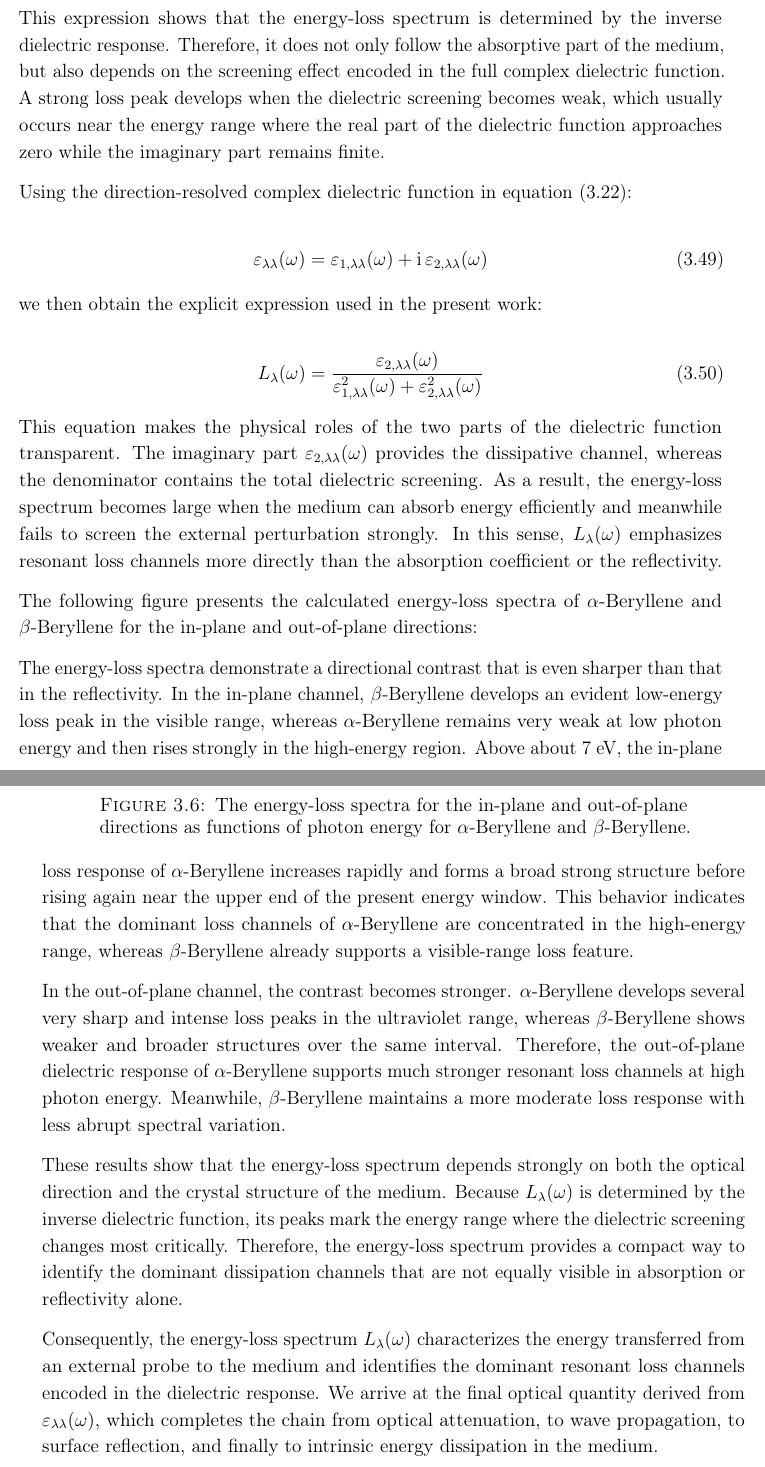
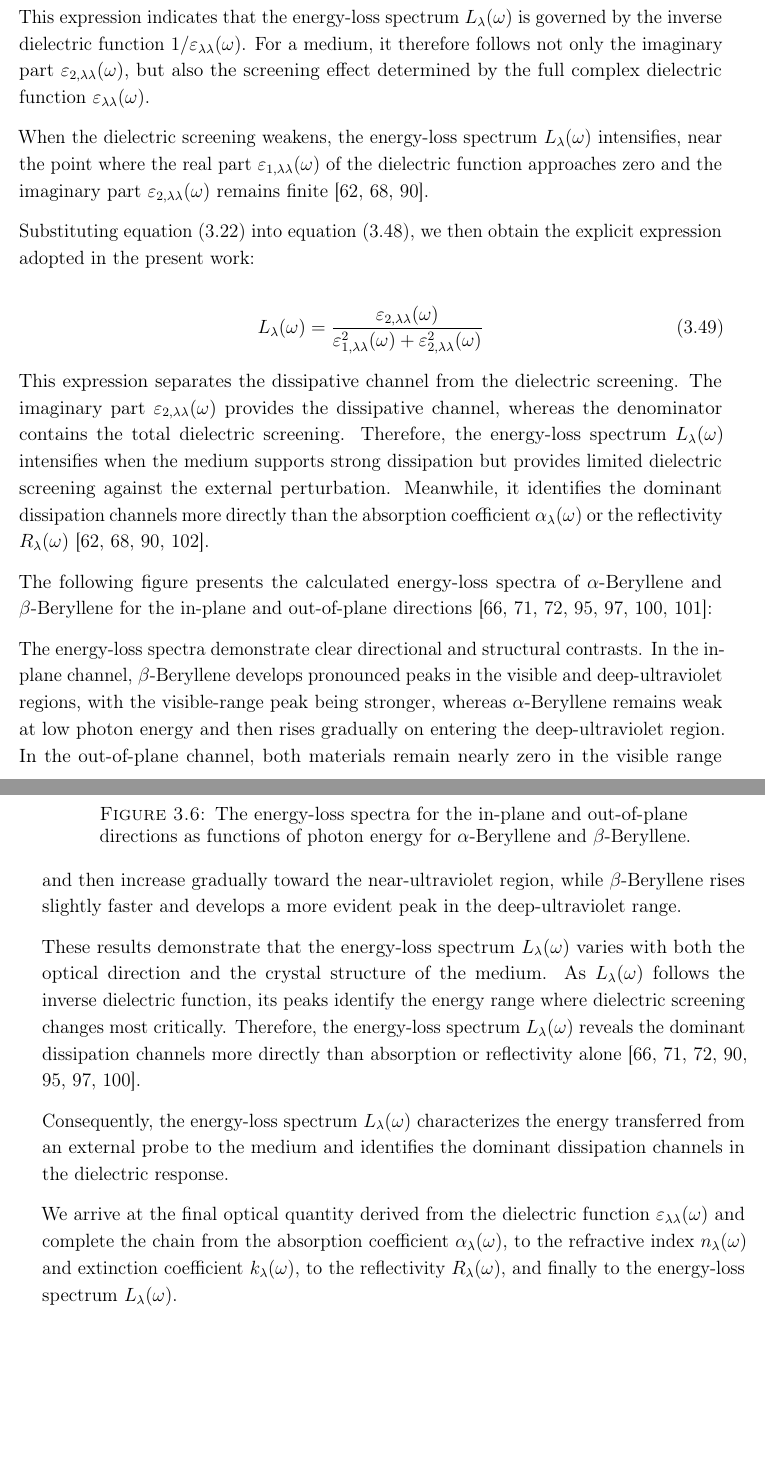
Before and after one commit to Photonico/PhD_thesis_of_Lu_Niu, a LaTeX thesis (thesis.tex, which reads src/fundamentals_b.tex): two parts of pages 104 and 105 of 113, joined at a grey line, cut so that both start at the same text, the shorter picture padded with empty space. Compiled offline with pdfLaTeX; a LaTeX package or settings file that is missing is left out.

Commit message:
finish chapter 3 draft

```diff
--- a/src/fundamentals_b.tex
+++ b/src/fundamentals_b.tex
@@ -1093,41 +1094,30 @@ We first express the general form of the energy-loss spectrum along the principa
 \label{energy_loss_spectrum_from_inverse_dielectric_function}
 \end{equation}
 
-\# Draft % Draft
+This expression indicates that the energy-loss spectrum $L_{\lambda}(\omega)$ is governed by the inverse dielectric function $1/\varepsilon_{\lambda\lambda}(\omega)$.
+For a medium, it therefore follows not only the imaginary part $\varepsilon_{2,\lambda\lambda}(\omega)$,
+but also the screening effect determined by the full complex dielectric function $\varepsilon_{\lambda\lambda}(\omega)$.
 
-This expression shows that the energy-loss spectrum is determined by the inverse dielectric response.
-Therefore, it does not only follow the absorptive part of the medium, but also depends on the screening effect encoded in the full complex dielectric function.
-A strong loss peak develops when the dielectric screening becomes weak, which usually occurs near the energy range where the real part of the dielectric function approaches zero while the imaginary part remains finite.
+When the dielectric screening weakens,
+the energy-loss spectrum $L_{\lambda}(\omega)$ intensifies,
+near the point where the real part $\varepsilon_{1,\lambda\lambda}(\omega)$ of the dielectric function approaches zero and the imaginary part $\varepsilon_{2,\lambda\lambda}(\omega)$ remains finite~\cite{dressel2002electrodynamics,onida2002electronic,leon2026momentum}.
 
-Using the direction-resolved complex dielectric function in equation~\eqref{direction_resolved_complex_dielectric_function}:
+Substituting equation~\eqref{direction_resolved_complex_dielectric_function} into equation~\eqref{energy_loss_spectrum_from_inverse_dielectric_function}, we then obtain the explicit expression adopted in the present work:
 
 \begin{equation}
-    \varepsilon_{\lambda\lambda}(\omega)
-    =
-    \varepsilon_{1,\lambda\lambda}(\omega)
-    +
-    \mathrm{i}\,\varepsilon_{2,\lambda\lambda}(\omega)
-\label{direction_resolved_complex_dielectric_function_for_energy_loss}
-\end{equation}
-
-we then obtain the explicit expression used in the present work:
-
-\begin{equation}
-    L_{\lambda}(\omega)
-    =
+    L_{\lambda}(\omega) =
     \frac{\varepsilon_{2,\lambda\lambda}(\omega)}
     {\varepsilon_{1,\lambda\lambda}^{2}(\omega)
-    +
-    \varepsilon_{2,\lambda\lambda}^{2}(\omega)}
+    + \varepsilon_{2,\lambda\lambda}^{2}(\omega)}
 \label{energy_loss_spectrum_from_dielectric_function}
 \end{equation}
 
-This equation makes the physical roles of the two parts of the dielectric function transparent.
+This expression separates the dissipative channel from the dielectric screening.
 The imaginary part $\varepsilon_{2,\lambda\lambda}(\omega)$ provides the dissipative channel, whereas the denominator contains the total dielectric screening.
-As a result, the energy-loss spectrum becomes large when the medium can absorb energy efficiently and meanwhile fails to screen the external perturbation strongly.
-In this sense, $L_{\lambda}(\omega)$ emphasizes resonant loss channels more directly than the absorption coefficient or the reflectivity.
+Therefore, the energy-loss spectrum $L_{\lambda}(\omega)$ intensifies when the medium supports strong dissipation but provides limited dielectric screening against the external perturbation.
+Meanwhile, it identifies the dominant dissipation channels more directly than the absorption coefficient $\alpha_{\lambda}(\omega)$ or the reflectivity $R_{\lambda}(\omega)$~\cite{dressel2002electrodynamics,onida2002electronic,leon2026momentum,elbanna20232d}.
 
-The following figure presents the calculated energy-loss spectra of $\alpha$-Beryllene and $\beta$-Beryllene for the in-plane and out-of-plane directions:
+The following figure presents the calculated energy-loss spectra of $\alpha$-Beryllene and $\beta$-Beryllene for the in-plane and out-of-plane directions~\cite{niu2024electronic,khan2025insight,huang2023optical,suk2024ultrafast,cheng2025two,tang2025unveiling,kim2024hyperspectral}:
 
 \begin{figure}[htbp]
     \centering
@@ -1136,19 +1126,17 @@ The following figure presents the calculated energy-loss spectra of $\alpha$-Ber
     \label{energy_loss_spectrum_alpha_beta_beryllene}
 \end{figure}
 
-The energy-loss spectra demonstrate a directional contrast that is even sharper than that in the reflectivity.
-In the in-plane channel, $\beta$-Beryllene develops an evident low-energy loss peak in the visible range, whereas $\alpha$-Beryllene remains very weak at low photon energy and then rises strongly in the high-energy region.
-Above about $7$~eV, the in-plane loss response of $\alpha$-Beryllene increases rapidly and forms a broad strong structure before rising again near the upper end of the present energy window.
-This behavior indicates that the dominant loss channels of $\alpha$-Beryllene are concentrated in the high-energy range, whereas $\beta$-Beryllene already supports a visible-range loss feature.
+The energy-loss spectra demonstrate clear directional and structural contrasts.
+In the in-plane channel, $\beta$-Beryllene develops pronounced peaks in the visible and deep-ultraviolet regions,
+with the visible-range peak being stronger, whereas $\alpha$-Beryllene remains weak at low photon energy and then rises gradually on entering the deep-ultraviolet region.
+In the out-of-plane channel, both materials remain nearly zero in the visible range and then increase gradually toward the near-ultraviolet region, while $\beta$-Beryllene rises slightly faster and develops a more evident peak in the deep-ultraviolet range.
 
-In the out-of-plane channel, the contrast becomes stronger.
-$\alpha$-Beryllene develops several very sharp and intense loss peaks in the ultraviolet range, whereas $\beta$-Beryllene shows weaker and broader structures over the same interval.
-Therefore, the out-of-plane dielectric response of $\alpha$-Beryllene supports much stronger resonant loss channels at high photon energy.
-Meanwhile, $\beta$-Beryllene maintains a more moderate loss response with less abrupt spectral variation.
+These results demonstrate that the energy-loss spectrum $L_{\lambda}(\omega)$ varies with both the optical direction and the crystal structure of the medium.
+As $L_{\lambda}(\omega)$ follows the inverse dielectric function,
+its peaks identify the energy range where dielectric screening changes most critically.
+Therefore, the energy-loss spectrum $L_{\lambda}(\omega)$ reveals the dominant dissipation channels more directly than absorption or reflectivity alone~\cite{niu2024electronic,khan2025insight,huang2023optical,suk2024ultrafast,cheng2025two,tang2025unveiling,leon2026momentum}.
 
-These results show that the energy-loss spectrum depends strongly on both the optical direction and the crystal structure of the medium.
-Because $L_{\lambda}(\omega)$ is determined by the inverse dielectric function, its peaks mark the energy range where the dielectric screening changes most critically.
-Therefore, the energy-loss spectrum provides a compact way to identify the dominant dissipation channels that are not equally visible in absorption or reflectivity alone.
+Consequently, the energy-loss spectrum $L_{\lambda}(\omega)$ characterizes the energy transferred from an external probe to the medium and identifies the dominant dissipation channels in the dielectric response.
 
-Consequently, the energy-loss spectrum $L_{\lambda}(\omega)$ characterizes the energy transferred from an external probe to the medium and identifies the dominant resonant loss channels encoded in the dielectric response.
-We arrive at the final optical quantity derived from $\varepsilon_{\lambda\lambda}(\omega)$, which completes the chain from optical attenuation, to wave propagation, to surface reflection, and finally to intrinsic energy dissipation in the medium.
+We arrive at the final optical quantity derived from the dielectric function $\varepsilon_{\lambda\lambda}(\omega)$ and complete the chain from the absorption coefficient $\alpha_{\lambda}(\omega)$,
+to the refractive index $n_{\lambda}(\omega)$ and extinction coefficient $k_{\lambda}(\omega)$, to the reflectivity $R_{\lambda}(\omega)$, and finally to the energy-loss spectrum $L_{\lambda}(\omega)$.
```
Also changed, not shown: src/fundamentals_b.tex (11 more changed lines).
